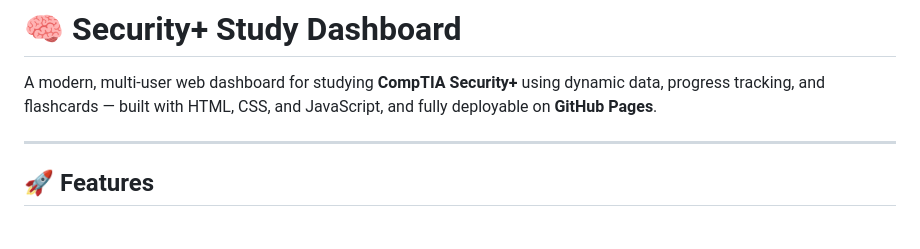
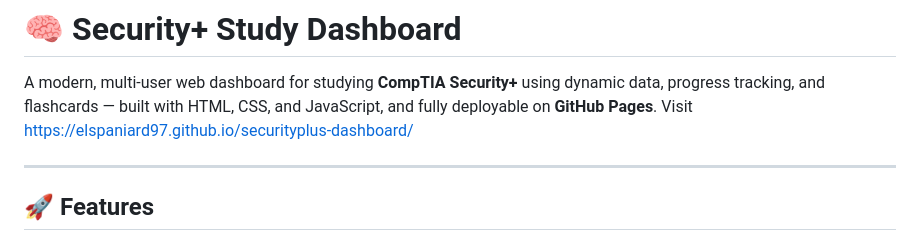
Before and after one commit to ElSpaniard97/securityplus-dashboard, a Markdown page: README.md, the part around the change. Drawn GitHub-style.

```diff
--- a/README.md
+++ b/README.md
@@ -1,6 +1,7 @@
 # 🧠 Security+ Study Dashboard
 
 A modern, multi-user web dashboard for studying **CompTIA Security+** using dynamic data, progress tracking, and flashcards — built with HTML, CSS, and JavaScript, and fully deployable on **GitHub Pages**.
+Visit https://elspaniard97.github.io/securityplus-dashboard/
 
 ---
 
```
